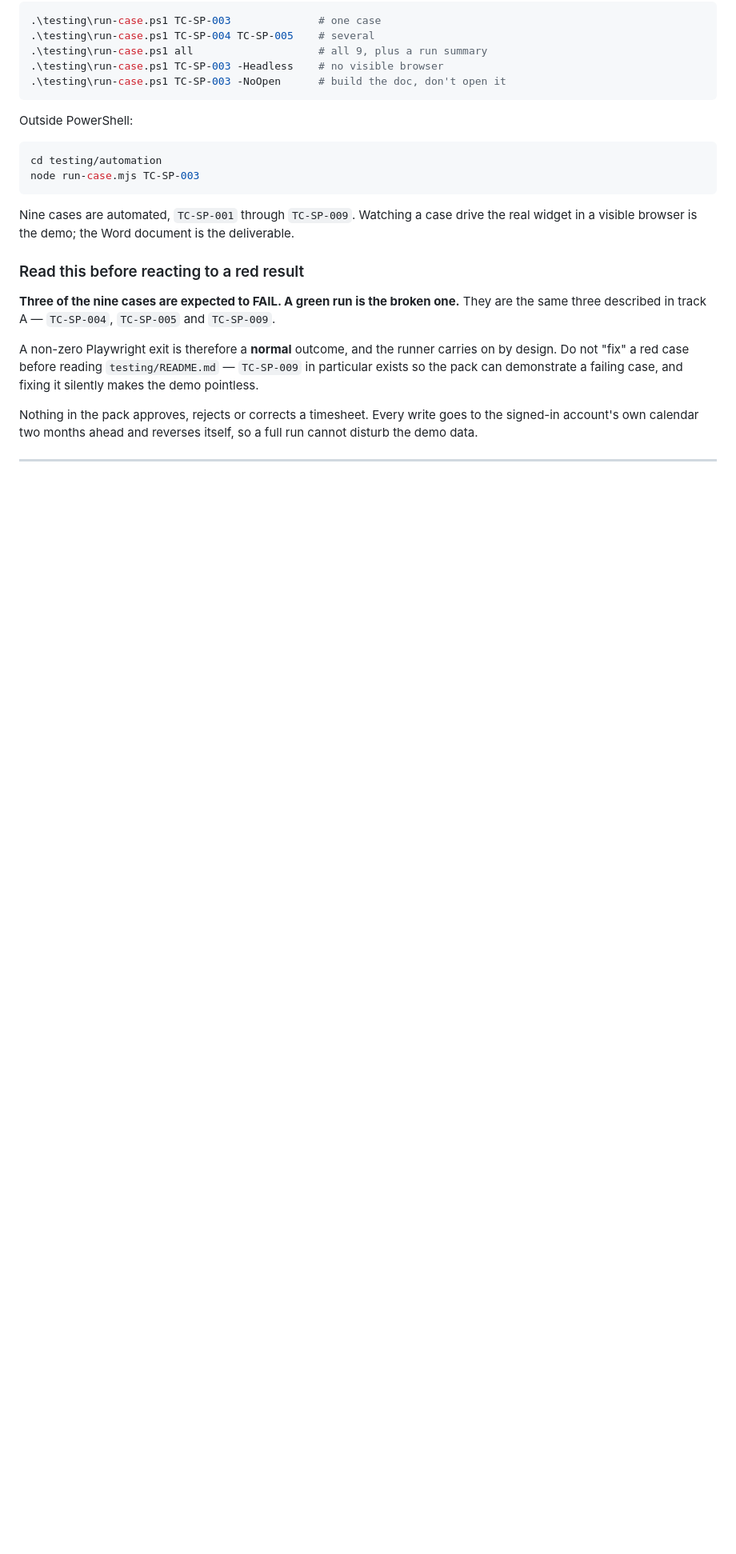
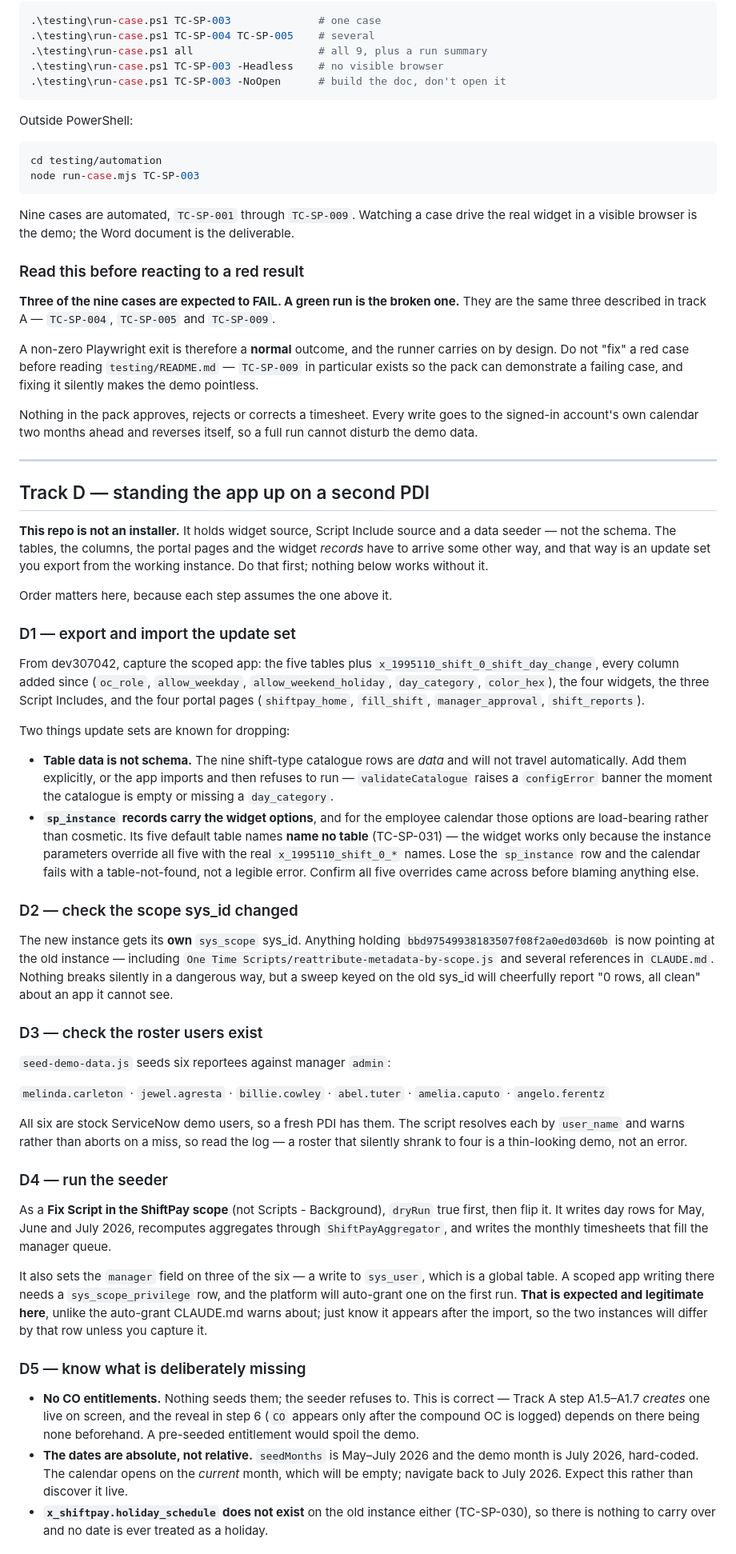
Before and after one commit to FuturisticTechnologies/shift-pay, a Markdown page: SETUP.md, the part around one of its changes. Shown at 80% size. GitHub-like rendering; blank space fills up the shorter version.

Commit message:
docs: add a second-PDI runbook and stop asserting one instance's history
Two fixes, both aimed at the same failure: this repo describes dev307042
as though it were the definition of the app.

TEST-CASES-SHIFTPAY.md claimed "one entitlement row exists across the
whole instance" and, in the test data rules, "it holds a single row at
baseline". Both are dev307042's history, not preconditions. Nothing seeds
entitlements — that row was made by hand through the widget — so a fresh
instance starts at zero. The automation was already right: it reads the
count at run time and asserts baseline+1 then baseline, scoped to
u_user=<me>, so Melinda's row is not even in the set it looks at. Only the
prose hard-coded it, which would have sent someone chasing a phantom
failure on a new PDI. Rule 4 now says why the assertion is relative and
warns against replacing it with a fixed number.

SETUP.md gains Track D, the rebuild path, marked plainly as not a demo.
The repo is not an installer — it holds widget and Script Include source
plus a seeder, not the schema — so the update set has to come first and
everything else assumes it. The traps it documents are the ones that cost
real time:

- Catalogue rows are data, not schema, and will not travel in an update
  set on their own. An empty catalogue does not fail quietly; it raises a
  configError banner.
- sp_instance records are load-bearing for the employee calendar. Its five
  default table names name no table (TC-SP-031), so the widget runs only
  on the instance overrides. Lose them and it fails with table-not-found.
- The new instance gets its own sys_scope sys_id, so anything holding the
  old one — the re-attribution sweep, several project guide references — will
  report "all clean" about an app it cannot see.
- The seeder writes sys_user, so the platform auto-grants a
  sys_scope_privilege row on first run. Legitimate here, unlike the grant
  the project guide warns about, but it appears after the import.
- No entitlements are seeded, deliberately: Track A creates one live and
  the step-6 reveal depends on there being none beforehand.
- The seeded months are absolute (May-July 2026), so the calendar opens on
  an empty current month.

Co-Authored-By: Futuristic2012 <57299382+Futuristic2012@users.noreply.github.com>

```diff
--- a/SETUP.md
+++ b/SETUP.md
@@ -337,3 +339,83 @@ a full run cannot disturb the demo data.
 
 ---
 
+## Track D — standing the app up on a second PDI
+
+**This repo is not an installer.** It holds widget source, Script Include source
+and a data seeder — not the schema. The tables, the columns, the portal pages and
+the widget *records* have to arrive some other way, and that way is an update set
+you export from the working instance. Do that first; nothing below works without
+it.
+
+Order matters here, because each step assumes the one above it.
+
+### D1 — export and import the update set
+
+From dev307042, capture the scoped app: the five tables plus
+`x_1995110_shift_0_shift_day_change`, every column added since (`oc_role`,
+`allow_weekday`, `allow_weekend_holiday`, `day_category`, `color_hex`), the four
+widgets, the three Script Includes, and the four portal pages
+(`shiftpay_home`, `fill_shift`, `manager_approval`, `shift_reports`).
+
+Two things update sets are known for dropping:
+
+- **Table data is not schema.** The nine shift-type catalogue rows are *data* and
+  will not travel automatically. Add them explicitly, or the app imports and then
+  refuses to run — `validateCatalogue` raises a `configError` banner the moment
+  the catalogue is empty or missing a `day_category`.
+- **`sp_instance` records carry the widget options**, and for the employee
+  calendar those options are load-bearing rather than cosmetic. Its five default
+  table names **name no table** (TC-SP-031) — the widget works only because the
+  instance parameters override all five with the real `x_1995110_shift_0_*`
+  names. Lose the `sp_instance` row and the calendar fails with a
+  table-not-found, not a legible error. Confirm all five overrides came across
+  before blaming anything else.
+
+### D2 — check the scope sys_id changed
+
+The new instance gets its **own** `sys_scope` sys_id. Anything holding
+`bbd97549938183507f08f2a0ed03d60b` is now pointing at the old instance —
+including `One Time Scripts/reattribute-metadata-by-scope.js` and several
+references in `CLAUDE.md`. Nothing breaks silently in a dangerous way, but a
+sweep keyed on the old sys_id will cheerfully report "0 rows, all clean" about an
+app it cannot see.
+
+### D3 — check the roster users exist
+
+`seed-demo-data.js` seeds six reportees against manager `admin`:
+
+`melinda.carleton` · `jewel.agresta` · `billie.cowley` · `abel.tuter` ·
+`amelia.caputo` · `angelo.ferentz`
+
+All six are stock ServiceNow demo users, so a fresh PDI has them. The script
+resolves each by `user_name` and warns rather than aborts on a miss, so read the
+log — a roster that silently shrank to four is a thin-looking demo, not an error.
+
+### D4 — run the seeder
+
+As a **Fix Script in the ShiftPay scope** (not Scripts - Background), `dryRun`
+true first, then flip it. It writes day rows for May, June and July 2026,
+recomputes aggregates through `ShiftPayAggregator`, and writes the monthly
+timesheets that fill the manager queue.
+
+It also sets the `manager` field on three of the six — a write to `sys_user`,
+which is a global table. A scoped app writing there needs a `sys_scope_privilege`
+row, and the platform will auto-grant one on the first run. **That is expected
+and legitimate here**, unlike the auto-grant CLAUDE.md warns about; just know it
+appears after the import, so the two instances will differ by that row unless you
+capture it.
+
+### D5 — know what is deliberately missing
+
+- **No CO entitlements.** Nothing seeds them; the seeder refuses to. This is
+  correct — Track A step A1.5–A1.7 *creates* one live on screen, and the reveal
+  in step 6 (`CO` appears only after the compound OC is logged) depends on there
+  being none beforehand. A pre-seeded entitlement would spoil the demo.
+- **The dates are absolute, not relative.** `seedMonths` is May–July 2026 and the
+  demo month is July 2026, hard-coded. The calendar opens on the *current* month,
+  which will be empty; navigate back to July 2026. Expect this rather than
+  discover it live.
+- **`x_shiftpay.holiday_schedule` does not exist** on the old instance either
+  (TC-SP-030), so there is nothing to carry over and no date is ever treated as a
+  holiday.
+
```
Also changed, not shown: other parts of SETUP.md (+18 -1 lines), testing/TEST-CASES-SHIFTPAY.md (+14 -4 lines).
